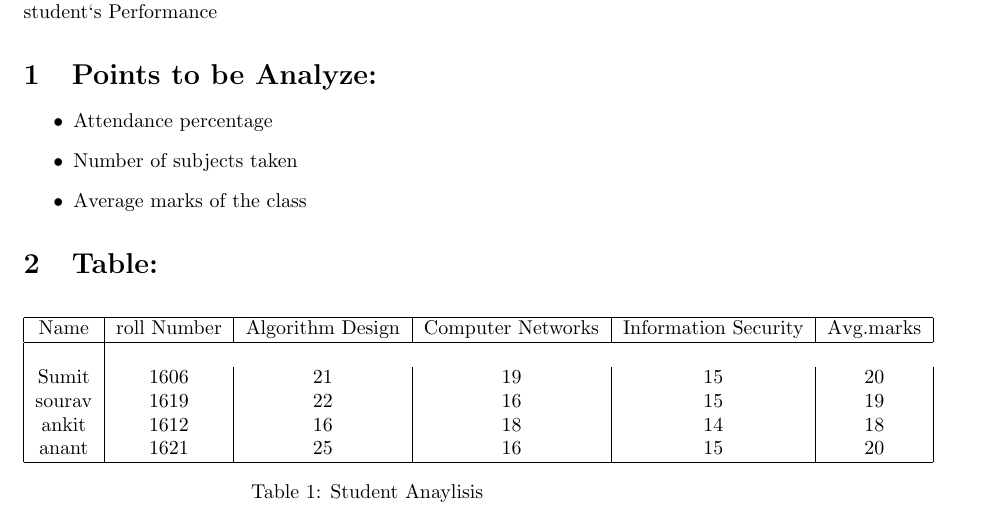
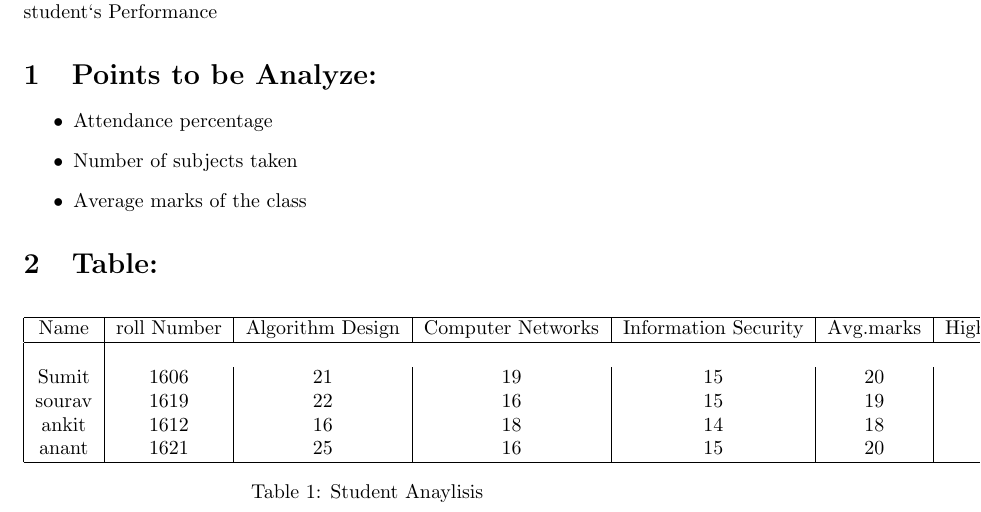
Before and after one commit to Sumitstr/endsem_repo, a LaTeX document (main.tex): part of the page, cut so that both start at the same text. Compiled offline with pdfLaTeX.

Commit message:
some changes

```diff
--- a/main.tex
+++ b/main.tex
@@ -18,9 +18,9 @@ We are introducing the academic reports of computer science and engineering seco
 \section{Table:}
 \begin{table}[h]
     \centering
-    \begin{tabular}{|c|c|c|c|c|C|c|}
+    \begin{tabular}{|c|c|c|c|c|C|c|c|c|}
     \hline
-        Name & roll Number & Algorithm Design & Computer Networks &Information Security& Avg.marks  \\
+        Name & roll Number & Algorithm Design & Computer Networks &Information Security& Avg.marks & Highest score & Lowest Score  \\
           \hline \\
         Sumit &1606 &21&19&15&20 \\
           sourav &1619 &22&16&15 &19  \\
```
